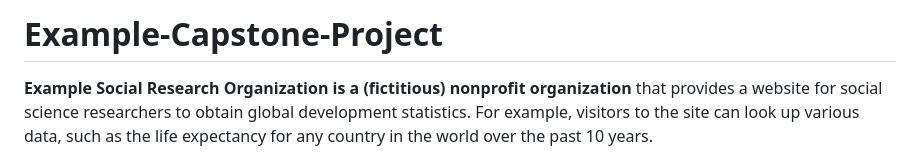
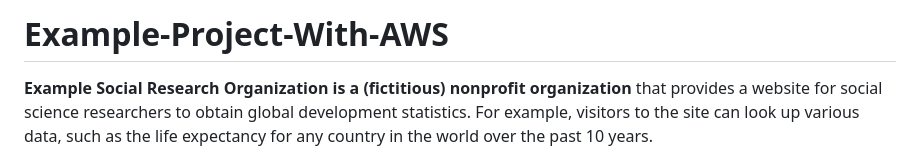
Before and after one commit to Ujagbor/Example-Capstone-Project, a Markdown page: README.md, the part around the change. Rendered like a GitHub page.

```diff
--- a/README.md
+++ b/README.md
@@ -1,4 +1,4 @@
-# Example-Capstone-Project
+# Example-Project-With-AWS
 
 **Example Social Research Organization is a (fictitious) nonprofit organization** that provides a website for social science researchers to obtain global development statistics. For example, visitors to the site can look up various data, such as the life expectancy for any country in the world over the past 10 years.
 
```
